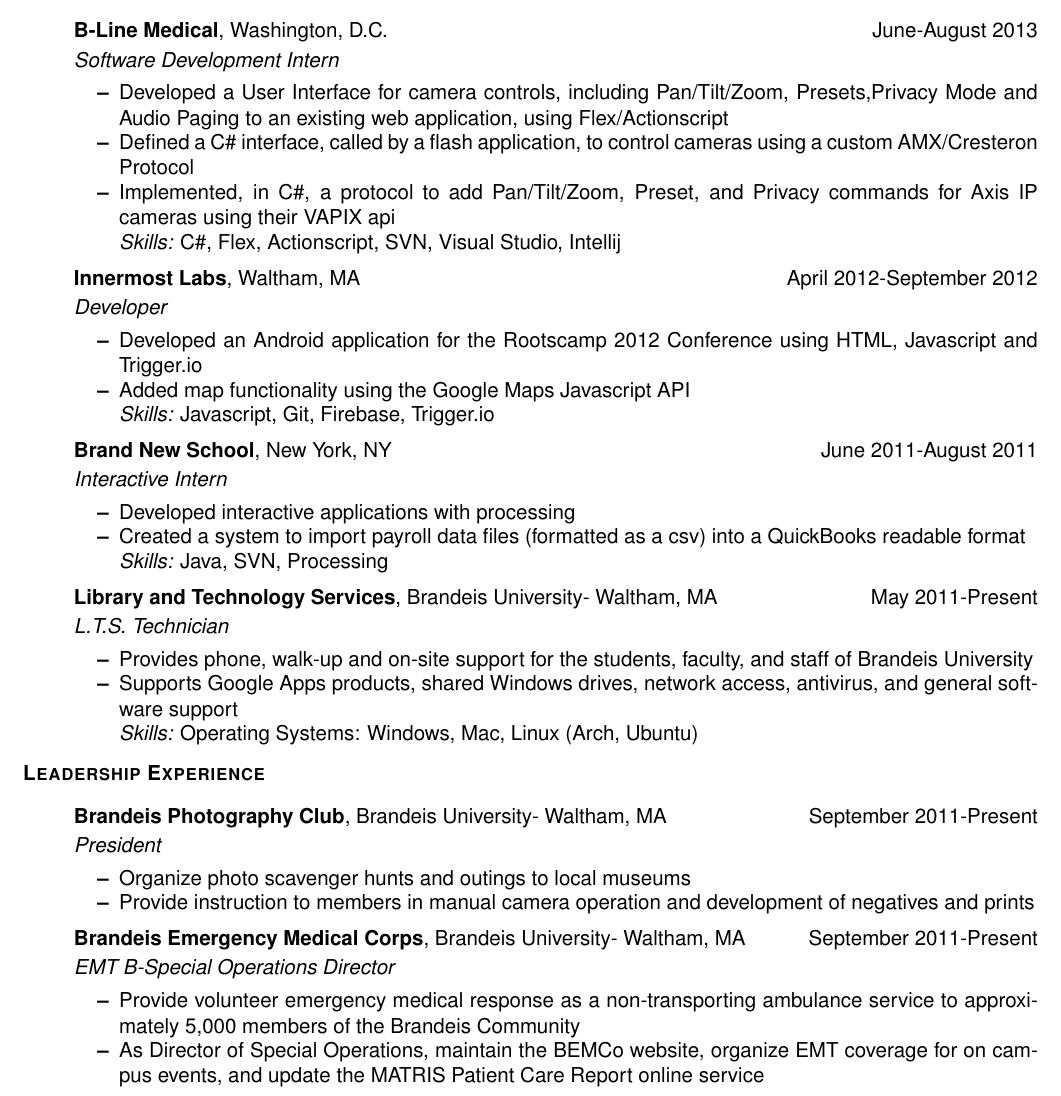
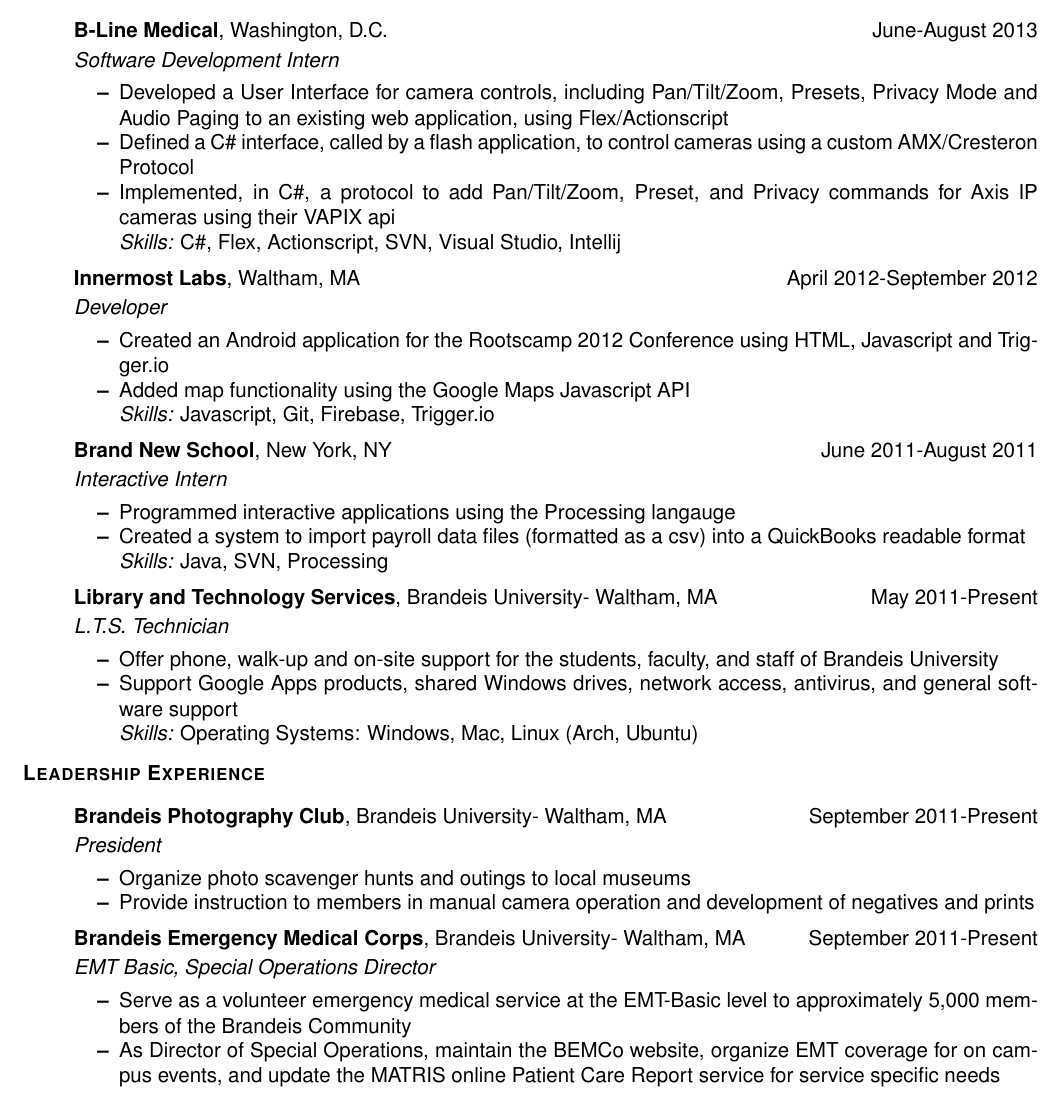
Before and after one commit to compyman/resume, a LaTeX CV (resume.tex): part of the page, cut so that both start at the same text. Compiled offline with pdfLaTeX.

Commit message:
Changed verbs, tense

```diff
--- a/resume.tex
+++ b/resume.tex
@@ -75,24 +75,24 @@
 \reseducation{Brandeis University}{May 2014}{3.373}{Bachelors of Science Computer Science, Mathematics}{Theater Arts, Latin}
 \begin{ressection}{Experience}
   \begin{resitem}{B-Line Medical}{Washington, D.C.}{June-August 2013}{Software Development Intern}
-  \item Developed a User Interface for camera controls, including Pan/Tilt/Zoom, Presets,Privacy Mode and Audio Paging to an existing web application, using Flex/Actionscript
+  \item Developed a User Interface for camera controls, including Pan/Tilt/Zoom, Presets, Privacy Mode and Audio Paging to an existing web application, using Flex/Actionscript
   \item Defined a C\# interface, called by a flash application, to control cameras using a custom AMX/Cresteron Protocol
   \item Implemented, in C\#, a protocol to add Pan/Tilt/Zoom, Preset, and Privacy commands for Axis IP cameras using their VAPIX api
     \skills{C\#, Flex, Actionscript, SVN, Visual Studio, Intellij}
   \end{resitem}
   \begin{resitem}{Innermost Labs}{Waltham, MA}{April 2012-September 2012}{Developer}
-  \item Developed an Android application for the Rootscamp 2012 Conference using HTML, Javascript  and Trigger.io
+  \item Created an Android application for the Rootscamp 2012 Conference using HTML, Javascript  and Trigger.io
   \item Added map functionality using the Google Maps Javascript API
     \skills{Javascript, Git, Firebase, Trigger.io}
   \end{resitem}
   \begin{resitem}{Brand New School}{New York, NY}{June 2011-August 2011}{Interactive Intern}
-  \item Developed interactive applications with processing
+  \item Programmed interactive applications using the Processing langauge
   \item Created a system to import payroll data files (formatted as a csv) into a QuickBooks readable format
     \skills{Java, SVN, Processing}
   \end{resitem}
   \begin{resitem}{Library and Technology Services}{Brandeis University- Waltham, MA}{May 2011-Present}{L.T.S. Technician}
-  \item Provides phone, walk-up and on-site support for the students, faculty, and staff of Brandeis University
-  \item Supports Google Apps products, shared Windows drives, network access, antivirus, and general software support
+  \item Offer phone, walk-up and on-site support for the students, faculty, and staff of Brandeis University
+  \item Support Google Apps products, shared Windows drives, network access, antivirus, and general software support
     \skills{Operating Systems: Windows, Mac, Linux (Arch, Ubuntu)}
   \end{resitem}
 \end{ressection}
@@ -101,9 +101,9 @@
   \item Organize photo scavenger hunts and outings to local museums
   \item Provide instruction to members in manual camera operation and development of negatives and prints
   \end{resitem}
-  \begin{resitem}{Brandeis Emergency Medical Corps}{Brandeis University- Waltham, MA}{September 2011-Present}{EMT B-Special Operations Director}
-  \item Provide volunteer emergency medical response as a non-transporting ambulance service to approximately 5,000 members of the Brandeis Community
-  \item As Director of Special Operations, maintain the BEMCo website, organize EMT coverage for on campus events, and update the MATRIS Patient Care Report online service
+  \begin{resitem}{Brandeis Emergency Medical Corps}{Brandeis University- Waltham, MA}{September 2011-Present}{EMT Basic, Special Operations Director}
+  \item Serve as a volunteer emergency medical service at the EMT-Basic level to approximately 5,000 members of the Brandeis Community
+  \item As Director of Special Operations, maintain the BEMCo website, organize EMT coverage for on campus events, and update the MATRIS online Patient Care Report service for service specific needs
   \end{resitem}
   \end{ressection}
 \end{document}
```
